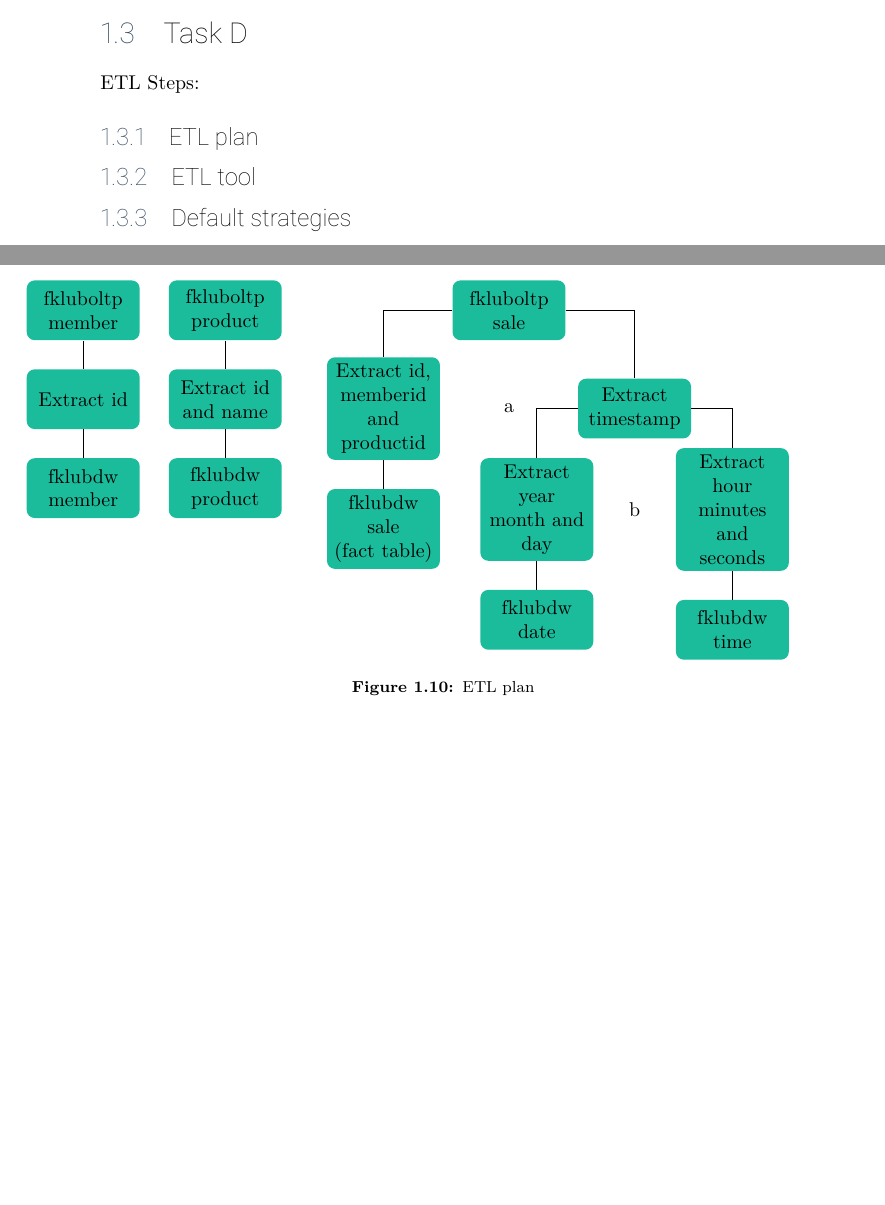
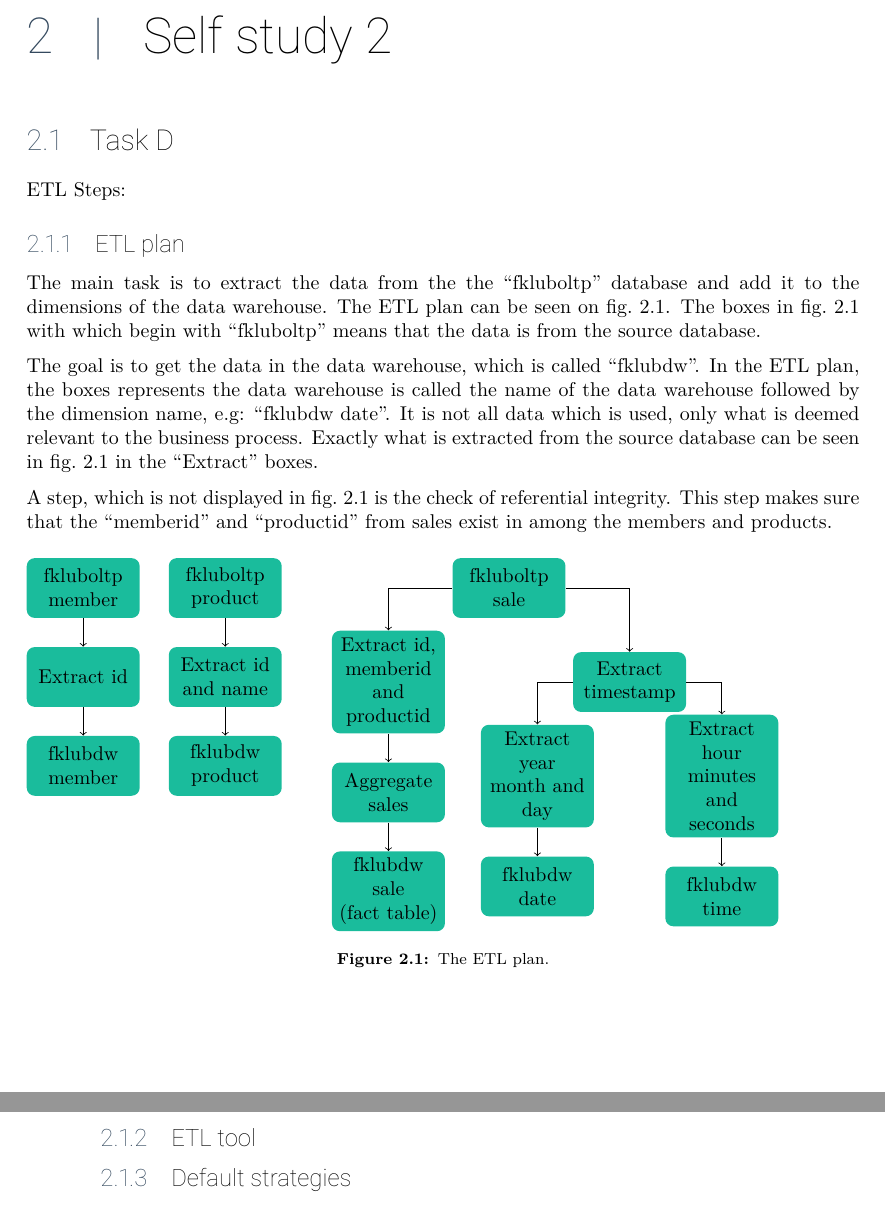
Before and after one commit to SW7JKMMTT/DIS, a LaTeX document (main.tex, which reads cha/taskd.tex): two parts of pages 5 and 6 of 6 before the commit and two parts of pages 6 and 7 of 7 after it, joined at a grey line, cut at the place of the change, the shorter picture padded with empty space. Compiled offline with XeLaTeX.

Commit message:
Finished ETL plan

```diff
--- a/cha/taskd.tex
+++ b/cha/taskd.tex
@@ -4,6 +4,17 @@
 ETL Steps:
 
 \subsection{ETL plan}
+The main task is to extract the data from the the ``fkluboltp'' database and add it to the dimensions of the data warehouse.
+The ETL plan can be seen on \myref{fig:etl-plan}.
+The boxes in \myref{fig:etl-plan} with which begin with ``fkluboltp'' means that the data is from the source database.
+
+The goal is to get the data in the data warehouse, which is called ``fklubdw''.
+In the ETL plan, the boxes represents the data warehouse is called the name of the data warehouse followed by the dimension name, e.g: ``fklubdw date''.
+It is not all data which is used, only what is deemed relevant to the business process.
+Exactly what is extracted from the source database can be seen in \myref{fig:etl-plan} in the ``Extract'' boxes.
+
+A step, which is not displayed in \myref{fig:etl-plan} is the check of referential integrity.
+This step makes sure that the ``memberid'' and ``productid'' from sales exist in among the members and products.
 
 \tikzstyle{block} = [rectangle,
     fill=smartdiagram1,
@@ -16,10 +27,8 @@ ETL Steps:
     draw
 ]
 
-%Diagram
-\begin{figure}[ht]
+\begin{figure}[H]
     \begin{tikzpicture}[node distance = 0.5cm, auto, transform shape]
-        % Place nodes
         \node [block, align=center] (oltp-member) {fkluboltp \\ member};
         \node [block, align=center, below=of oltp-member] (ext_id_memb) {Extract id};
         \node [block, align=center, below=of ext_id_memb] (dw-member) {fklubdw \\ member};
@@ -29,37 +38,38 @@ ETL Steps:
         \node [block, align=center, below=of ext_id_prod] (dw-prod) {fklubdw product};
 
         \node [block, align=center, right=3cm of oltp-prod] (oltp-sale) {fkluboltp sale};
-        \node [draw=none, below=1cm of oltp-sale] (ghost-1) {a};
+        \node [draw=none, below=1cm of oltp-sale] (ghost-1) {};
         \node [block, align=center, left=1cm of ghost-1] (ext_id_membid) {Extract id, \\ memberid and \\ productid};
-        \node [block, align=center, below=of ext_id_membid] (dw-sale) {fklubdw sale \\ (fact table)};
+        \node [block, align=center, below=of ext_id_membid] (agg_sales) {Aggregate sales};
+        \node [block, align=center, below=of agg_sales] (dw-sale) {fklubdw sale \\ (fact table)};
 
         \node [block, align=center, right=1cm of ghost-1] (ext-timestmp) {Extract timestamp};
-        %\node [block, align=center, left=of ext_year_mnth] (dw-date) {fklubdw \\ date};
 
-        \node [draw=none, below=1cm of ext-timestmp] (ghost-2) {b};
+        \node [draw=none, below=1cm of ext-timestmp] (ghost-2) {};
         \node [block, align=center, left=of ghost-2] (ext-year-mnth) {Extract year \\ month and \\ day};
         \node [block, align=center, below=of ext-year-mnth] (dw-date) {fklubdw \\ date};
 
         \node [block, align=center, right=of ghost-2] (ext-hour-min) {Extract hour \\ minutes and \\ seconds};
         \node [block, align=center, below=of ext-hour-min] (dw-time) {fklubdw \\ time};
 
-
-        %\node [block, align=center, below=of ext_year_mnth] (dw-date) {fklubdw \\ date};
-
-
-
-        \path[line] (oltp-member) -- (ext_id_memb) -- (dw-member);
-        \path[line] (oltp-prod) -- (ext_id_prod) -- (dw-prod);
-        \path[line] (oltp-sale) -| (ext_id_membid) -- (dw-sale);
-        \path[line] (oltp-sale) -| (ext-timestmp);
-        \path[line] (ext-timestmp) -| (ext-year-mnth) -- (dw-date);
-        \path[line] (ext-timestmp) -| (ext-hour-min) -- (dw-time);
-
+        \draw[->] (oltp-member) -- (ext_id_memb);
+        \draw[->] (ext_id_memb) -- (dw-member);
+        \draw[->] (oltp-prod) -- (ext_id_prod);
+        \draw[->] (ext_id_prod) -- (dw-prod);
+        \draw[->] (oltp-sale) -| (ext_id_membid);
+        \draw[->] (ext_id_membid) -- (agg_sales);
+        \draw[->] (agg_sales) -- (dw-sale);
+        \draw[->] (oltp-sale) -| (ext-timestmp);
+        \draw[->] (ext-timestmp) -| (ext-year-mnth);
+        \draw[->] (ext-year-mnth) -- (dw-date);
+        \draw[->] (ext-timestmp) -| (ext-hour-min);
+        \draw[->] (ext-hour-min) -- (dw-time);
     \end{tikzpicture}
-    \caption{ETL plan}
+    \caption{The ETL plan.}
+    \label{fig:etl-plan}
 \end{figure}
-
 
 \subsection{ETL tool}
 
+
 \subsection{Default strategies}
--- a/main.tex
+++ b/main.tex
@@ -37,6 +37,7 @@
 \chapter{Self study 1}
 \subimport{cha/}{taskb.tex}
 \subimport{cha/}{taskc.tex}
+\chapter{Self study 2}
 \subimport{cha/}{taskd.tex}
 %\subimport{}{minted_example.tex}
 
```
